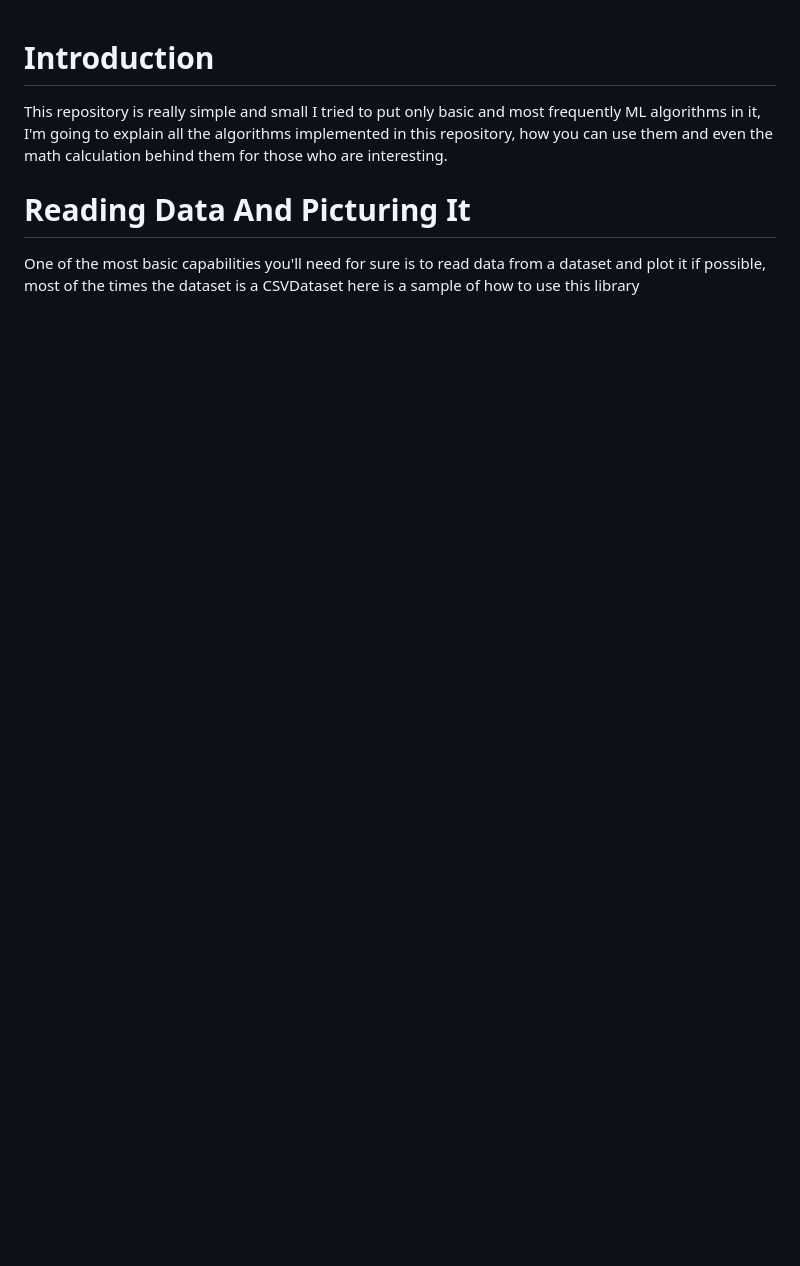
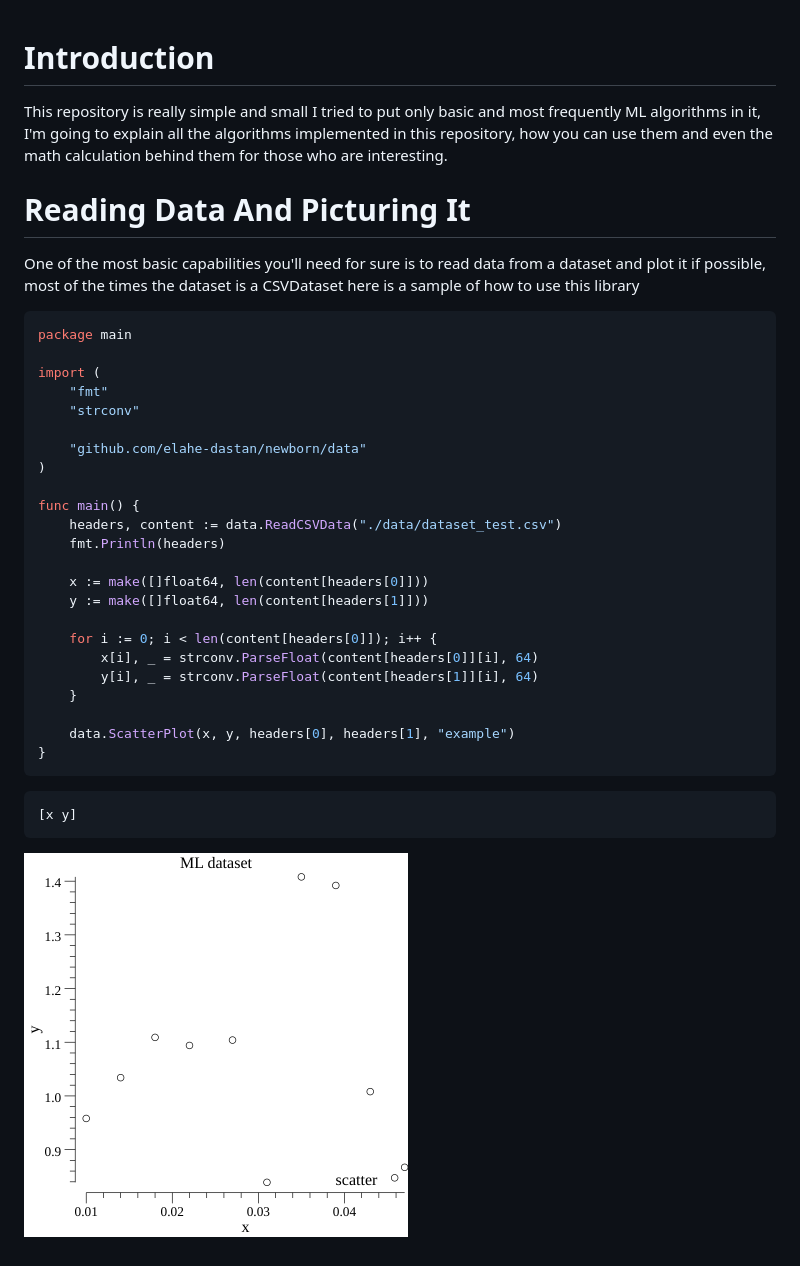
Before and after one commit to elahe-dastan/newborn, a Markdown page: Readme.md, the part around the change. Drawn GitHub-style; pictures changed too: images/example.png (added); blank space fills up the shorter version.

````diff
--- a/Readme.md
+++ b/Readme.md
@@ -6,3 +6,32 @@ them for those who are interesting.
 # Reading Data And Picturing It
 One of the most basic capabilities you'll need for sure is to read data from a dataset and plot it if possible, most of
 the times the dataset is a CSVDataset here is a sample of how to use this library
+```go
+package main
+
+import (
+	"fmt"
+	"strconv"
+
+	"github.com/elahe-dastan/newborn/data"
+)
+
+func main() {
+	headers, content := data.ReadCSVData("./data/dataset_test.csv")
+	fmt.Println(headers)
+
+	x := make([]float64, len(content[headers[0]]))
+	y := make([]float64, len(content[headers[1]]))
+
+	for i := 0; i < len(content[headers[0]]); i++ {
+		x[i], _ = strconv.ParseFloat(content[headers[0]][i], 64)
+		y[i], _ = strconv.ParseFloat(content[headers[1]][i], 64)
+	}
+
+	data.ScatterPlot(x, y, headers[0], headers[1], "example")
+}
+```
+```
+[x y]
+```
+![](images/example.png)
````
